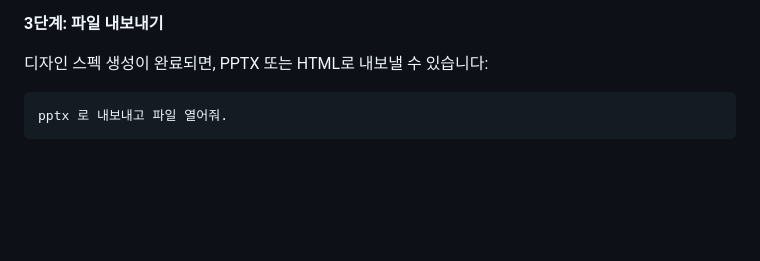
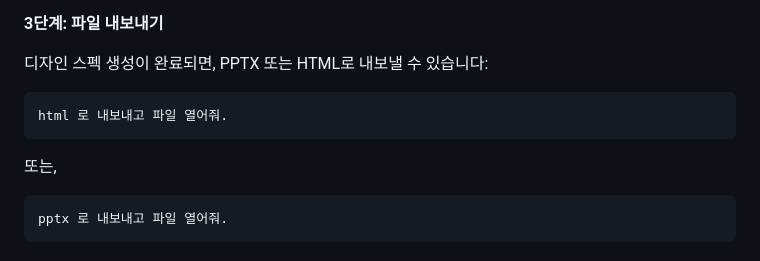
Before and after one commit to haandol/ppt-generator, a Markdown page: README.md, the part around the change. Drawn GitHub-style; blank space fills up the shorter version.

Commit message:
docs: add HTML export example to README usage guide
Co-Authored-By: Claude Opus 4.6 <noreply@anthropic.com>

````diff
--- a/README.md
+++ b/README.md
@@ -47,6 +47,12 @@ context.md 를 읽고 ppt-generator 로 ppt 생성해줘.
 **3단계: 파일 내보내기**
 
 디자인 스펙 생성이 완료되면, PPTX 또는 HTML로 내보낼 수 있습니다:
+
+```
+html 로 내보내고 파일 열어줘.
+```
+
+또는,
 
 ```
 pptx 로 내보내고 파일 열어줘.
````
